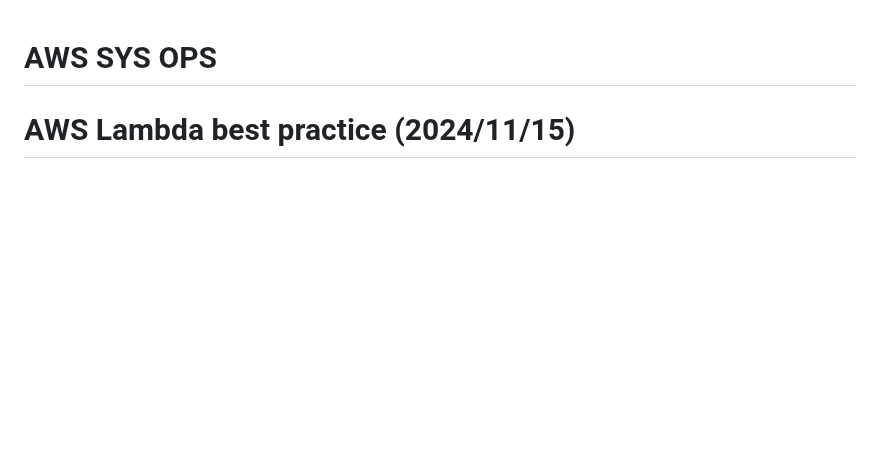
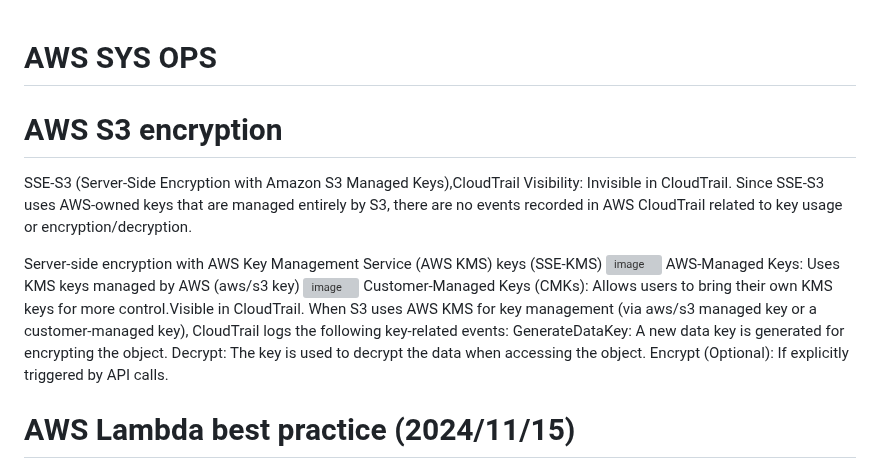
Before and after one commit to xiongye77/aws_sysops_tasks, a Markdown page: README.md, the part around the change. GitHub-like rendering; blank space fills up the shorter version; grey boxes are pictures that could not be loaded.

```diff
--- a/README.md
+++ b/README.md
@@ -1,4 +1,16 @@
 # AWS SYS OPS
+
+# AWS S3 encryption
+SSE-S3  (Server-Side Encryption with Amazon S3 Managed Keys),CloudTrail Visibility: Invisible in CloudTrail. Since SSE-S3 uses AWS-owned keys that are managed entirely by S3, there are no events recorded in AWS CloudTrail related to key usage or encryption/decryption.
+
+Server-side encryption with AWS Key Management Service (AWS KMS) keys (SSE-KMS)
+<img width="661" alt="image" src="https://github.com/user-attachments/assets/c2dff21d-e9b3-492e-bbc7-22c1490aac3c">
+AWS-Managed Keys: Uses KMS keys managed by AWS (aws/s3 key)
+<img width="723" alt="image" src="https://github.com/user-attachments/assets/25389de1-71f8-4994-bea5-7472f5f79208">
+Customer-Managed Keys (CMKs): Allows users to bring their own KMS keys for more control.Visible in CloudTrail. When S3 uses AWS KMS for key management (via aws/s3 managed key or a customer-managed key), CloudTrail logs the following key-related events:
+GenerateDataKey: A new data key is generated for encrypting the object.
+Decrypt: The key is used to decrypt the data when accessing the object.
+Encrypt (Optional): If explicitly triggered by API calls.
 
 
 # AWS Lambda best practice (2024/11/15)
```
